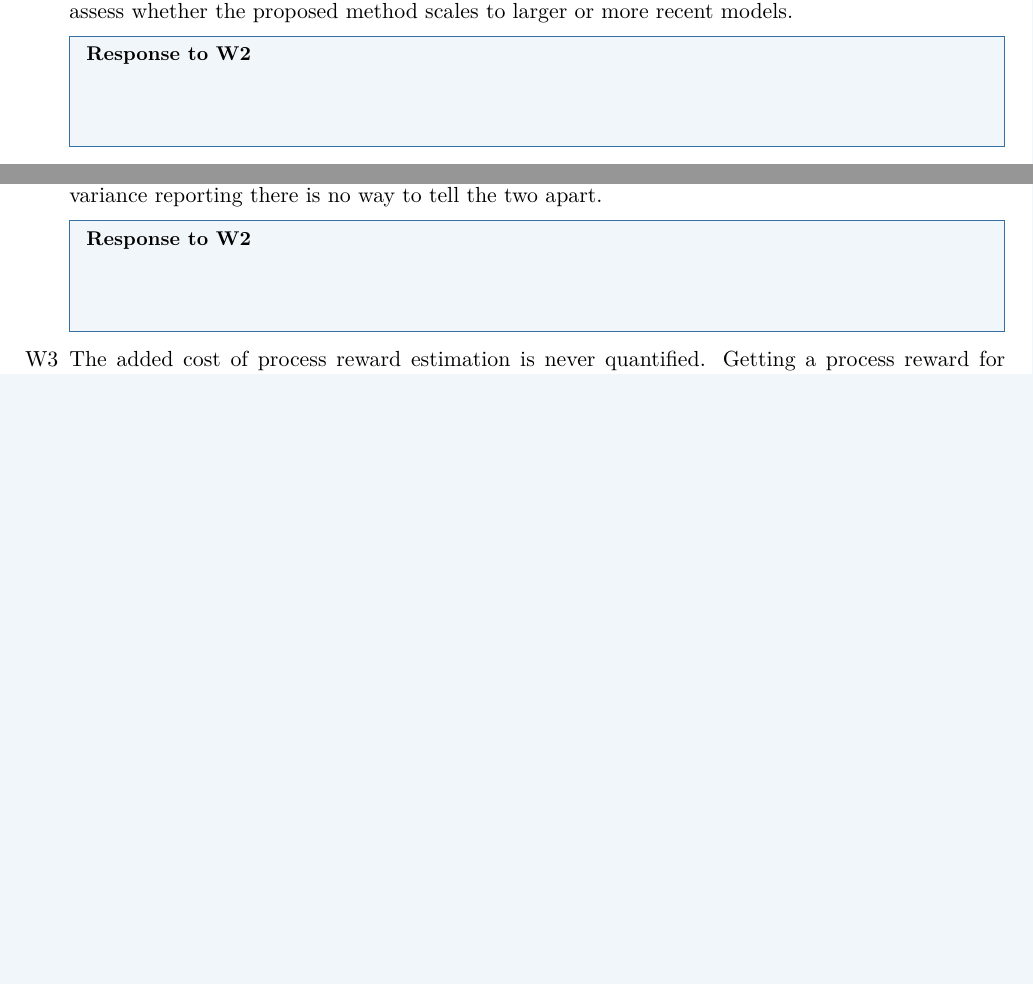
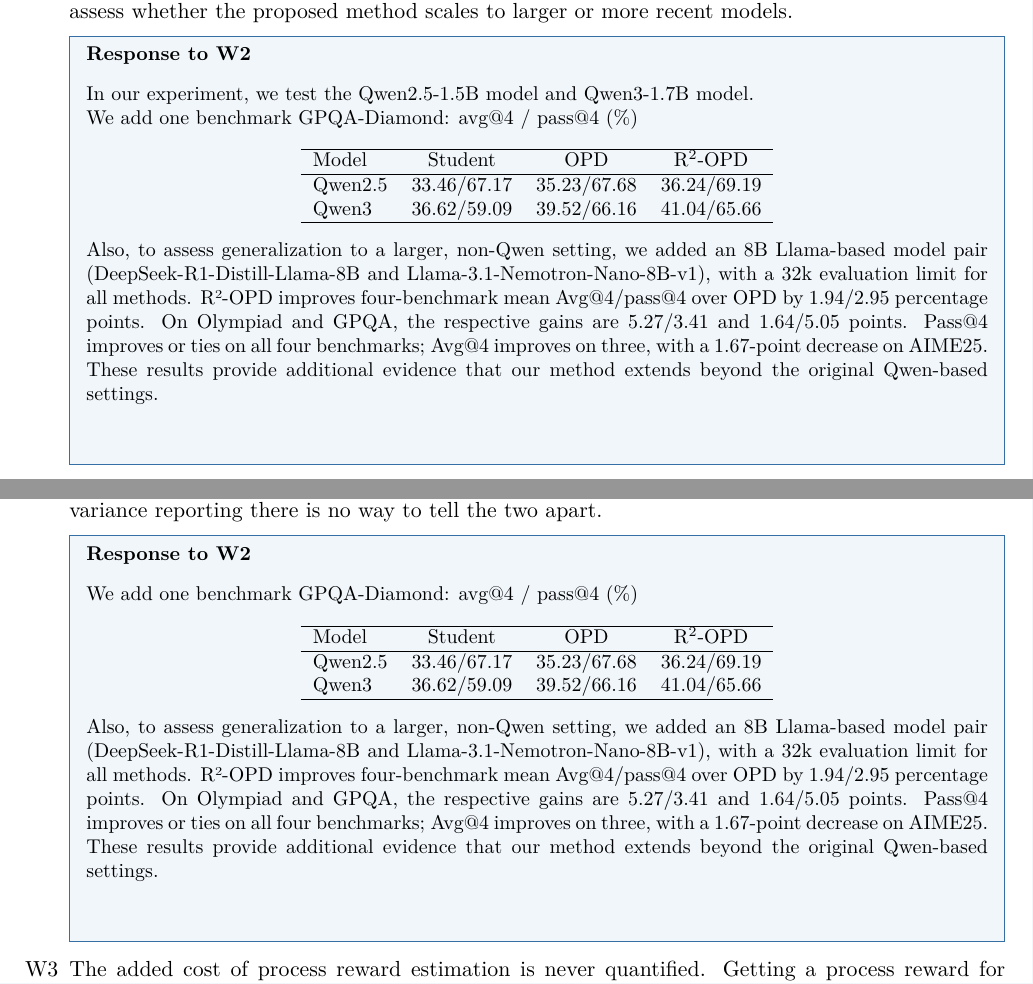
Before and after one commit to luckchenY/rebuttal, a LaTeX document (main.tex, which reads reviewers/reviewer2.tex, reviewers/reviewer5.tex): two parts of pages 5 and 13 of 14 before the commit and two parts of pages 5 and 14 of 15 after it, joined at a grey line, cut so that both start at the same text, the shorter picture padded with empty space. Compiled offline with pdfLaTeX.

Commit message:
Updates from Overleaf

```diff
--- a/reviewers/reviewer2.tex
+++ b/reviewers/reviewer2.tex
@@ -23,7 +23,27 @@ We sincerely thank the reviewer. Due to time constraints, we analyzed six sample
 \item My main concern is scalability and generalizability. The experiments only use DeepSeek-R1-Distill-Qwen-1.5B, and the training dataset \& evaluation also appear limited. This makes it difficult to assess whether the proposed method scales to larger or more recent models.
 \par\Needspace{6\baselineskip}
 \begin{responsebox}[frametitle={Response to W2}]
-% Edit the author response below. Reviewer text above is unchanged.
+
+In our experiment, we test the Qwen2.5-1.5B model and Qwen3-1.7B model.
+
+We add one benchmark GPQA-Diamond: avg@4 / pass@4 (\%)
+
+\begin{center}
+\begin{tabular}{lccc}
+\hline
+Model & Student & OPD & R\textsuperscript{2}-OPD \\
+\hline
+Qwen2.5 & 33.46/67.17 & 35.23/67.68 & 36.24/69.19 \\
+Qwen3 & 36.62/59.09 & 39.52/66.16 & 41.04/65.66 \\
+\hline
+\end{tabular}
+\end{center}
+
+Also, to assess generalization to a larger, non-Qwen setting, we added an 8B Llama-based model pair (DeepSeek-R1-Distill-Llama-8B and Llama-3.1-Nemotron-Nano-8B-v1), with a 32k evaluation limit for all methods. R²-OPD improves four-benchmark mean Avg@4/pass@4 over OPD by 1.94/2.95 percentage points. On Olympiad and GPQA, the respective gains are 5.27/3.41 and 1.64/5.05 points. Pass@4 improves or ties on all four benchmarks; Avg@4 improves on three, with a 1.67-point decrease on AIME25. These results provide additional evidence that our method extends beyond the original Qwen-based settings.
+
+
+
+
 \vspace*{2\baselineskip}
 \end{responsebox}
 
--- a/reviewers/reviewer5.tex
+++ b/reviewers/reviewer5.tex
@@ -22,14 +22,30 @@ The two central design choices, the masking ratio and the merging step, both get
 \item[W1] Three of the four cited recent baselines score below the untrained student itself, and this is never addressed. In Table 1, the plain Student baseline gets 29.67 avg@4 and 46.10 pass@4, but E OPD [1] gets 26.91 and 41.52, TIP OPD [2] gets 25.80 and 38.72, and IW OPD [3] gets 27.31 and 40.81, all clearly worse than doing no distillation at all. These three methods were each proposed in their own papers specifically to improve on plain on policy distillation, so it is quite surprising that in this paper's reimplementation they end up hurting the model relative to not training it. This could be a real property of these methods under this particular teacher and data setup, but it could just as easily be a sign that these baselines were not tuned or reproduced fairly, and the paper gives no discussion either way. Since R2 OPD's headline comparison rests on beating these same baselines, this is a fairly central concern rather than a side note.
 \par\Needspace{6\baselineskip}
 \begin{responsebox}[frametitle={Response to W1}]
-% Edit the author response below. Reviewer text above is unchanged.
+%帮我补充一下回答，训练的参数都是R2-OPD一样，每个方法特有的参数都和原文的主实验一样。
 We hypothesize that the performance gap partly reflects differences in reasoning regimes. E-OPD and TIP-OPD preserve or prioritize uncertain tokens, which may encourage additional exploration without improving answer quality in thinking-enabled models. IW-OPD downweights later tokens based on accumulated teacher--student discrepancy, potentially suppressing useful verification and correction in long reasoning traces. These effects may be amplified by our response-length limit.
 \end{responsebox}
 
 \item[W2] The benchmarks driving the main comparisons are small, and there is no measure of statistical spread anywhere. AIME 2024 and AIME 2025 each contain only 30 problems, so avg@4 on either one is an average over a small number of underlying items, and a swing of a few accuracy points can come down to one or two problems flipping. No seeds, no repeated runs, and no confidence intervals are reported for any of the main table or ablation numbers. This matters more here than usual because some of the internal ablation swings are enormous for a 30-problem benchmark; for instance, Table 3 shows removing sign-consistent merging drops AIME 2024 accuracy from 32.50 to 17.5, a fifteen-point swing from one design change. A swing that large on a benchmark that small is at least as consistent with high variance as with a real underlying effect, and without any variance reporting there is no way to tell the two apart.
 \par\Needspace{6\baselineskip}
 \begin{responsebox}[frametitle={Response to W2}]
-% Edit the author response below. Reviewer text above is unchanged.
+We add one benchmark GPQA-Diamond: avg@4 / pass@4 (\%)
+
+\begin{center}
+\begin{tabular}{lccc}
+\hline
+Model & Student & OPD & R\textsuperscript{2}-OPD \\
+\hline
+Qwen2.5 & 33.46/67.17 & 35.23/67.68 & 36.24/69.19 \\
+Qwen3 & 36.62/59.09 & 39.52/66.16 & 41.04/65.66 \\
+\hline
+\end{tabular}
+\end{center}
+
+Also, to assess generalization to a larger, non-Qwen setting, we added an 8B Llama-based model pair (DeepSeek-R1-Distill-Llama-8B and Llama-3.1-Nemotron-Nano-8B-v1), with a 32k evaluation limit for all methods. R²-OPD improves four-benchmark mean Avg@4/pass@4 over OPD by 1.94/2.95 percentage points. On Olympiad and GPQA, the respective gains are 5.27/3.41 and 1.64/5.05 points. Pass@4 improves or ties on all four benchmarks; Avg@4 improves on three, with a 1.67-point decrease on AIME25. These results provide additional evidence that our method extends beyond the original Qwen-based settings.
+
+
+
 \vspace*{2\baselineskip}
 \end{responsebox}
 
```
Also changed, not shown: reviewers/reviewer1.tex (+1 -1 lines), reviewers/reviewer4.tex (+1 -0 lines), reviewers/reviewer5.tex (2 more changed lines).
